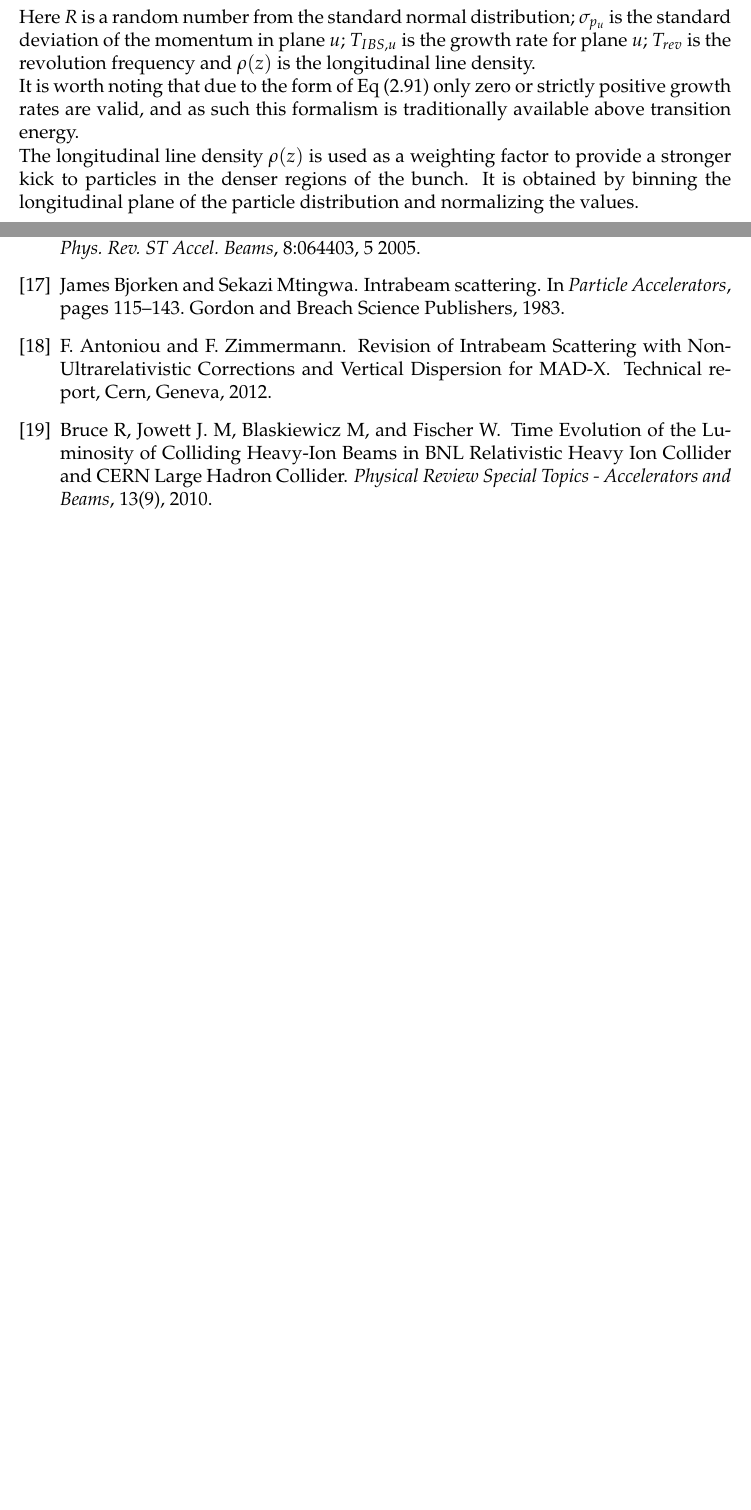
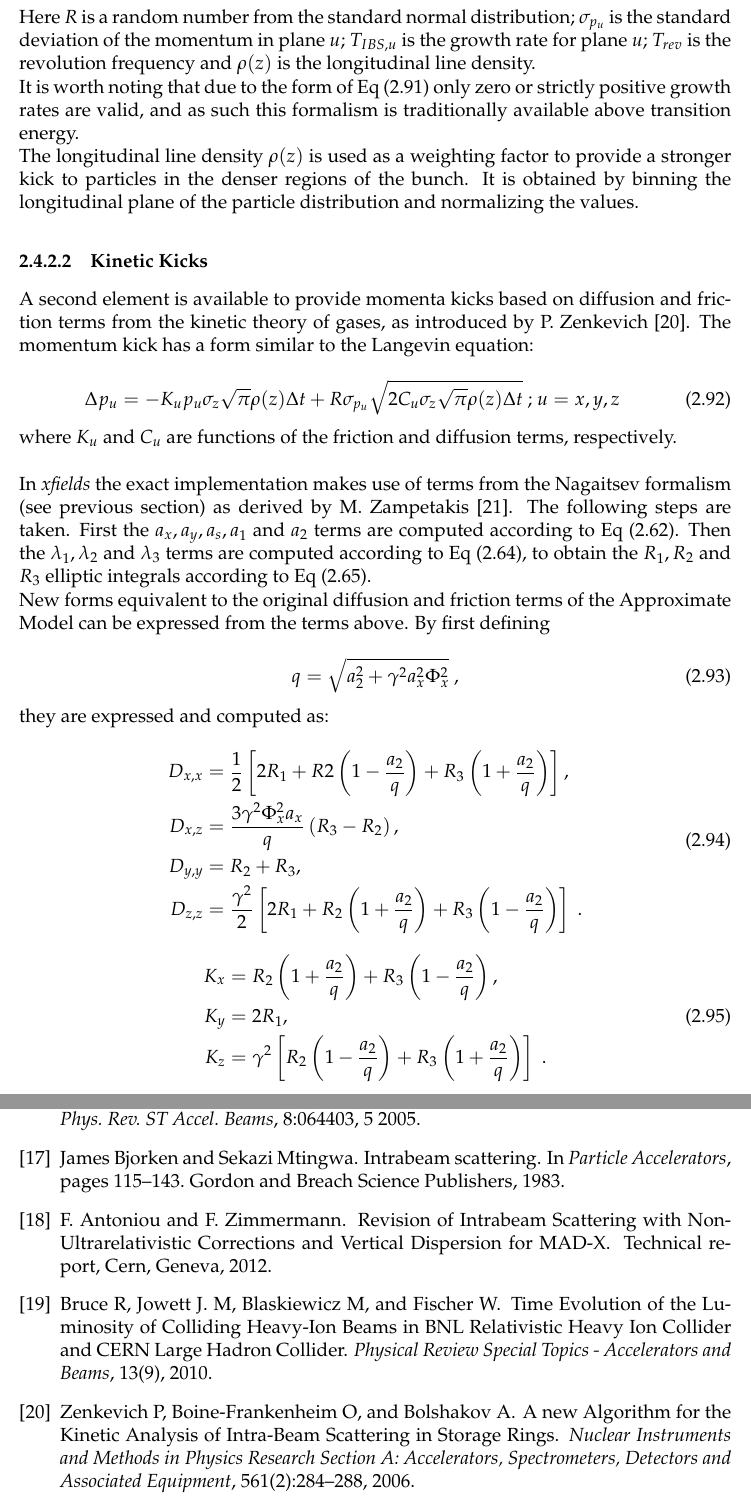
Before and after one commit to xsuite/xsuite, a LaTeX thesis (docs/physics_manual/physics_man.tex, which reads docs/physics_manual/xfields.tex): two parts of pages 62 and 120 of 121, joined at a grey line, cut so that both start at the same text, the shorter picture padded with empty space. Compiled offline with pdfLaTeX.

Commit message:
equations up to rewriting of AM terms

```diff
--- a/docs/physics_manual/xfields.tex
+++ b/docs/physics_manual/xfields.tex
@@ -627,6 +627,52 @@ It is worth noting that due to the form of Eq~\eqref{equation:momentum_kick_anal
 The longitudinal line density \(\rho(z)\) is used as a weighting factor to provide a stronger kick to particles in the denser regions of the bunch.
 It is obtained by binning the longitudinal plane of the particle distribution and normalizing the values.
 
+\subsubsection{Kinetic Kicks}
+
+A second element is available to provide momenta kicks based on diffusion and friction terms from the kinetic theory of gases, as introduced by P. Zenkevich~\cite{NuclInstr:Zenkevich:IBSKineticKick}.
+The momentum kick has a form similar to the Langevin equation:
+
+\begin{equation}
+    \Delta p_u = - K_u p_u \sigma_z \sqrt{\pi} \rho(z) \Delta t + R \sigma_{p_u} \sqrt{2 C_u \sigma_z \sqrt{\pi} \rho(z) \Delta t} \text{ ;   } u=x,y,z
+    \label{equation:original_kinetic_kick}
+\end{equation}
+where \(K_u\) and \(C_u\) are functions of the friction and diffusion terms, respectively.
+\newline
+
+In \textit{xfields} the exact implementation makes use of terms from the Nagaitsev formalism (see previous section) as derived by M. Zampetakis~\cite{arXiv:Zampetakis:Interplay_SC_IBS_LHC_Chain}.
+The following steps are taken.
+First the \(a_x, a_y, a_s, a_1\) and \(a_2\) terms are computed according to Eq~\eqref{equation:nagaitsev_step1}.
+Then the \(\lambda_1, \lambda_2\) and \(\lambda_3\) terms are computed according to Eq~\eqref{equation:nagaitsev_lambdas}, to obtain the \(R_1, R_2\) and \(R_3\) elliptic integrals according to Eq~\eqref{equation:nagaitsev_r1r2r3}.
+
+New forms equivalent to the original diffusion and friction terms of the Approximate Model can be expressed from the terms above.
+By first defining
+
+\begin{equation}
+    q = \sqrt{a_2^{2} + \gamma^2 a_x^{2} \Phi_x^2} \text{ ,}
+\end{equation}
+they are expressed and computed as:
+
+\begin{equation}
+    \begin{aligned}
+        D_{x,x} &= \frac{1}{2} \left[ 2 R_1 + R2 \left(1 - \frac{a_2}{q}\right) + R_3 \left(1 + \frac{a_2}{q}\right) \right] \text{,  } \\
+        D_{x,z} &= \frac{3 \gamma^2 \Phi_x^2 a_x}{q} \left(R_3 - R_2\right) \text{,  }  \\
+        D_{y,y} &= R_2 + R_3 \text{,  }  \\
+        D_{z,z} &= \frac{\gamma^2}{2} \left[ 2 R_1 +  R_2 \left(1 + \frac{a_2}{q}\right) + R_3 \left(1 - \frac{a_2}{q}\right) \right] \text{ .}
+    \end{aligned}
+    \label{equation:kinetic_AM_diffusion_terms}
+\end{equation}
+
+\begin{equation}
+    \begin{aligned}
+        K_x &= R_2 \left(1 + \frac{a_2}{q}\right) + R_3 \left(1 - \frac{a_2}{q}\right) \text{,  } \\
+        K_y &= 2 R_1 \text{,  }  \\
+        K_z &= \gamma^2 \left[ R_2 \left(1 - \frac{a_2}{q}\right) + R_3 \left(1 + \frac{a_2}{q}\right) \right] \text{ .}
+    \end{aligned}
+    \label{equation:kinetic_AM_friction_terms}
+\end{equation}
+
+
+
 \section{Beam-beam interaction (4D model)}
 
 We consider a test particle moving in the opposite direction with velocity:
```
